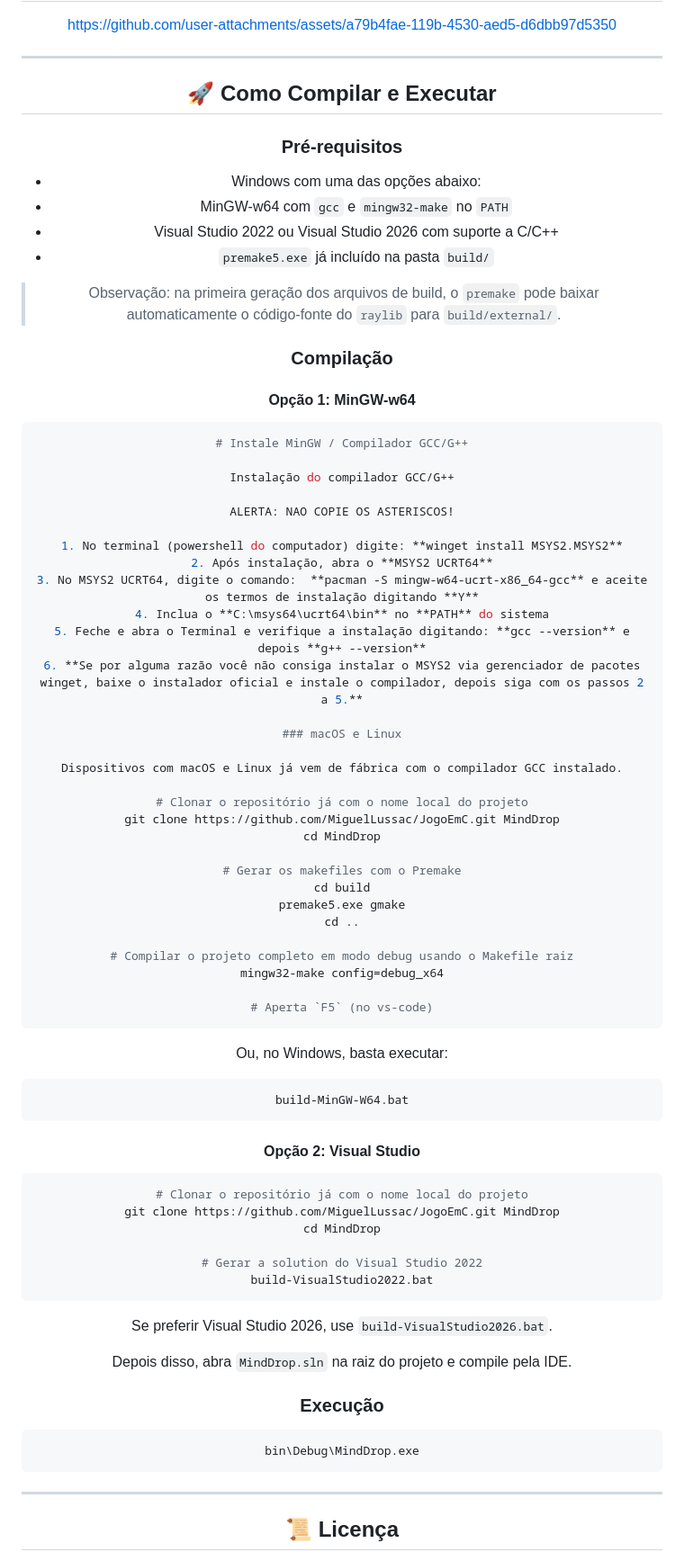
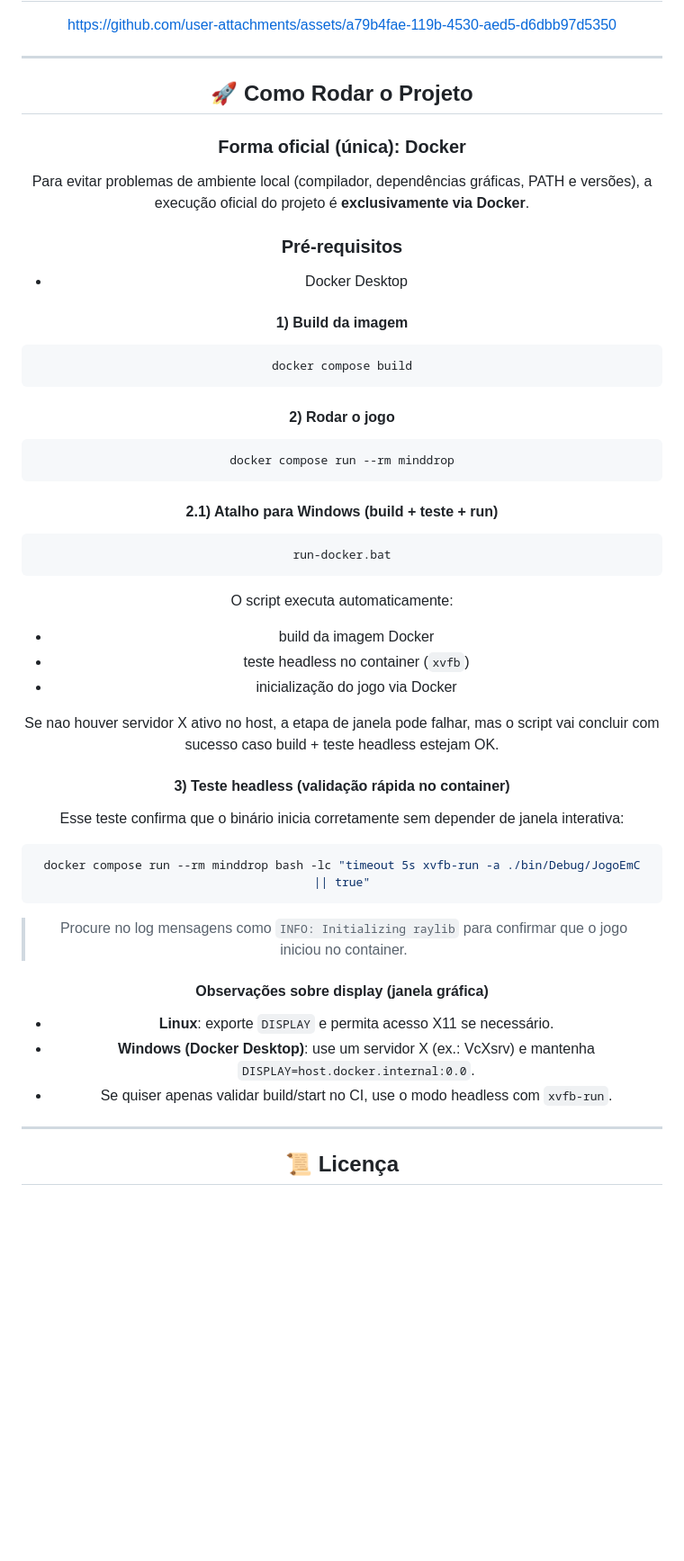
Before and after one commit to MiguelLussac/JogoEmC, a Markdown page: README.md, the part around one of its changes. Shown at 90% size. GitHub-like rendering; blank space fills up the shorter version.

Commit message:
docs: atualizar guia para execucao oficial via Docker
Remove instrucoes de execucao local, define Docker como fluxo oficial unico e documenta uso do run-docker.bat com observacoes de display grafico.

Co-authored-by: Cursor <cursoragent@cursor.com>

````diff
--- a/README.md
+++ b/README.md
@@ -115,80 +114,57 @@ https://github.com/user-attachments/assets/a79b4fae-119b-4530-aed5-d6dbb97d5350
 
 ---
 
-## 🚀 Como Compilar e Executar
+## 🚀 Como Rodar o Projeto
+
+### Forma oficial (única): Docker
+
+Para evitar problemas de ambiente local (compilador, dependências gráficas, PATH e versões), a execução oficial do projeto é **exclusivamente via Docker**.
 
 ### Pré-requisitos
 
-- Windows com uma das opções abaixo:
-- MinGW-w64 com `gcc` e `mingw32-make` no `PATH`
-- Visual Studio 2022 ou Visual Studio 2026 com suporte a C/C++
-- `premake5.exe` já incluído na pasta `build/`
+- Docker Desktop
 
-> Observação: na primeira geração dos arquivos de build, o `premake` pode baixar automaticamente o código-fonte do `raylib` para `build/external/`.
-
-### Compilação
-
-#### Opção 1: MinGW-w64
+#### 1) Build da imagem
 
 ```bash
-# Instale MinGW / Compilador GCC/G++
-
-Instalação do compilador GCC/G++
-
-ALERTA: NAO COPIE OS ASTERISCOS!
-
-1. No terminal (powershell do computador) digite: **winget install MSYS2.MSYS2**
-2. Após instalação, abra o **MSYS2 UCRT64**
-3. No MSYS2 UCRT64, digite o comando:  **pacman -S mingw-w64-ucrt-x86_64-gcc** e aceite os termos de instalação digitando **Y**
-4. Inclua o **C:\msys64\ucrt64\bin** no **PATH** do sistema
-5. Feche e abra o Terminal e verifique a instalação digitando: **gcc --version** e depois **g++ --version**
-6. **Se por alguma razão você não consiga instalar o MSYS2 via gerenciador de pacotes winget, baixe o instalador oficial e instale o compilador, depois siga com os passos 2 a 5.**
-
-### macOS e Linux
-
-Dispositivos com macOS e Linux já vem de fábrica com o compilador GCC instalado.
-
-# Clonar o repositório já com o nome local do projeto
-git clone https://github.com/MiguelLussac/JogoEmC.git MindDrop
-cd MindDrop
-
-# Gerar os makefiles com o Premake
-cd build
-premake5.exe gmake
-cd ..
-
-# Compilar o projeto completo em modo debug usando o Makefile raiz
-mingw32-make config=debug_x64
-
-# Aperta `F5` (no vs-code)
+docker compose build
 ```
 
-Ou, no Windows, basta executar:
+#### 2) Rodar o jogo
+
+```bash
+docker compose run --rm minddrop
+```
+
+#### 2.1) Atalho para Windows (build + teste + run)
 
 ```bat
-build-MinGW-W64.bat
+run-docker.bat
 ```
 
-#### Opção 2: Visual Studio
+O script executa automaticamente:
+- build da imagem Docker
+- teste headless no container (`xvfb`)
+- inicialização do jogo via Docker
+
+Se nao houver servidor X ativo no host, a etapa de janela pode falhar, mas o script
+vai concluir com sucesso caso build + teste headless estejam OK.
+
+#### 3) Teste headless (validação rápida no container)
+
+Esse teste confirma que o binário inicia corretamente sem depender de janela interativa:
 
 ```bash
-# Clonar o repositório já com o nome local do projeto
-git clone https://github.com/MiguelLussac/JogoEmC.git MindDrop
-cd MindDrop
-
-# Gerar a solution do Visual Studio 2022
-build-VisualStudio2022.bat
+docker compose run --rm minddrop bash -lc "timeout 5s xvfb-run -a ./bin/Debug/JogoEmC || true"
 ```
 
-Se preferir Visual Studio 2026, use `build-VisualStudio2026.bat`.
+> Procure no log mensagens como `INFO: Initializing raylib` para confirmar que o jogo iniciou no container.
 
-Depois disso, abra `MindDrop.sln` na raiz do projeto e compile pela IDE.
+#### Observações sobre display (janela gráfica)
 
-### Execução
-
-```bash
-bin\Debug\MindDrop.exe
-```
+- **Linux**: exporte `DISPLAY` e permita acesso X11 se necessário.
+- **Windows (Docker Desktop)**: use um servidor X (ex.: VcXsrv) e mantenha `DISPLAY=host.docker.internal:0.0`.
+- Se quiser apenas validar build/start no CI, use o modo headless com `xvfb-run`.
 
 ---
 
````
Also changed, not shown: other parts of README.md (+1 -2 lines).
